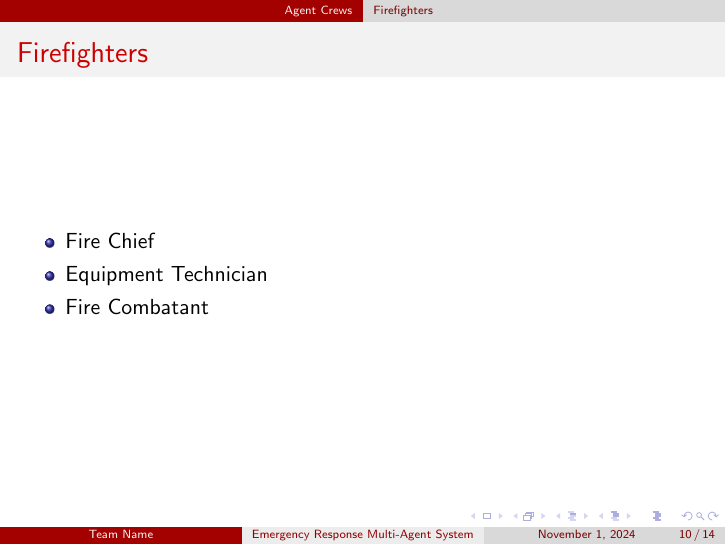
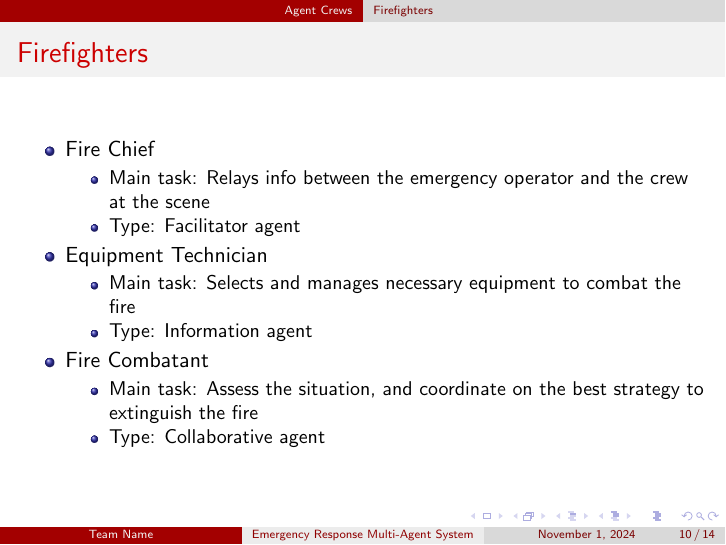
Before and after one commit to ZachParent/mai-multi-agent-systems, LaTeX slides (practical/reports/design-presentation/design-presentation.tex, which reads practical/reports/design-presentation/4.2-firefighters.tex): page 10 of 14. Compiled offline with pdfLaTeX.

Commit message:
Added firefighter slide

```diff
--- a/practical/reports/design-presentation/4.2-firefighters.tex
+++ b/practical/reports/design-presentation/4.2-firefighters.tex
@@ -3,7 +3,19 @@
 \begin{frame}{Firefighters}
     \begin{itemize}
         \item Fire Chief
+        \begin{itemize}
+            \item Main task: Relays info between the emergency operator and the crew at the scene
+            \item Type: Facilitator agent
+        \end{itemize}
         \item Equipment Technician
+                \begin{itemize}
+            \item Main task: Selects and manages necessary equipment to combat the fire
+            \item Type: Information agent
+        \end{itemize}
         \item Fire Combatant
+                \begin{itemize}
+            \item Main task: Assess the situation, and coordinate on the best strategy to extinguish the fire
+            \item Type: Collaborative agent
+        \end{itemize}
     \end{itemize}
 \end{frame}
```
